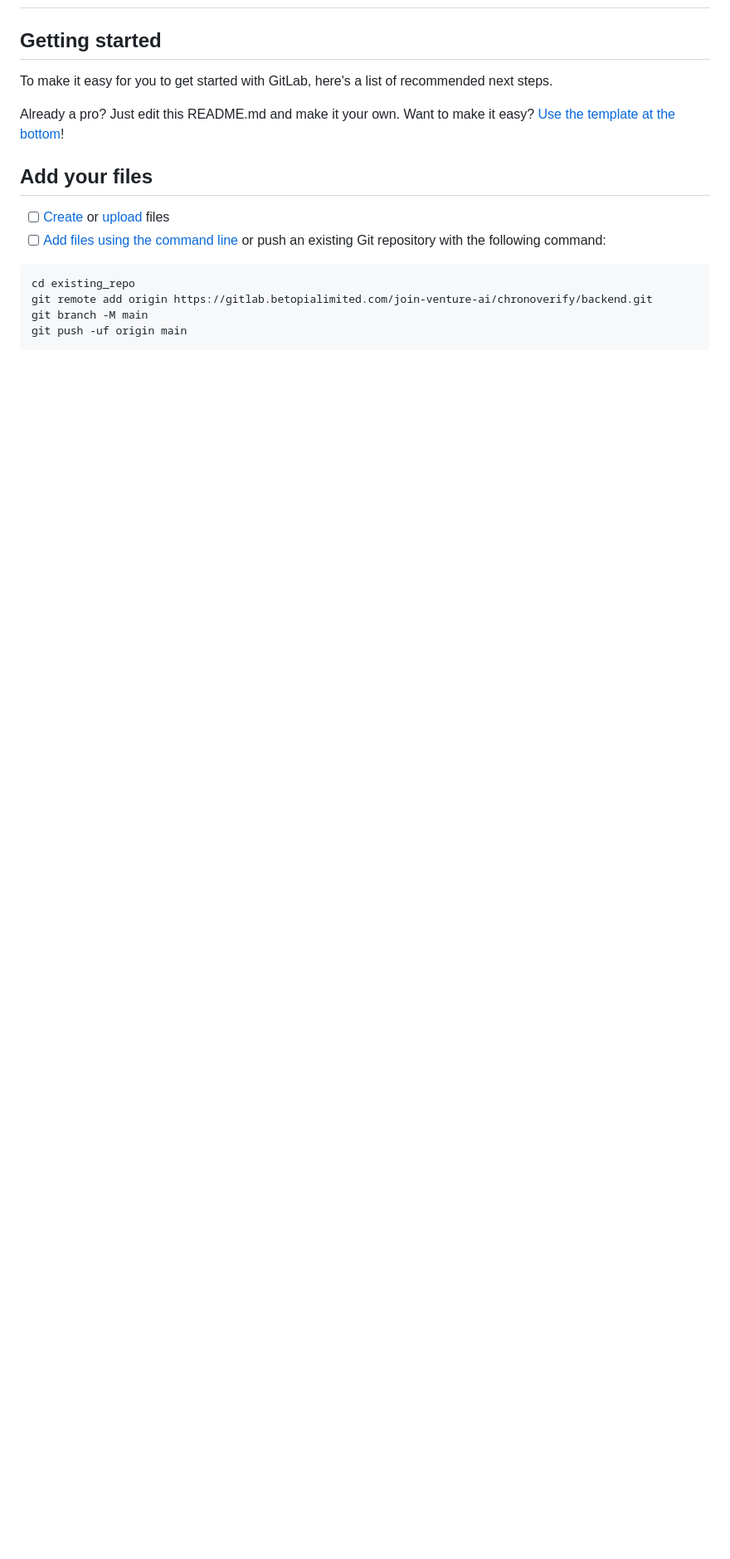
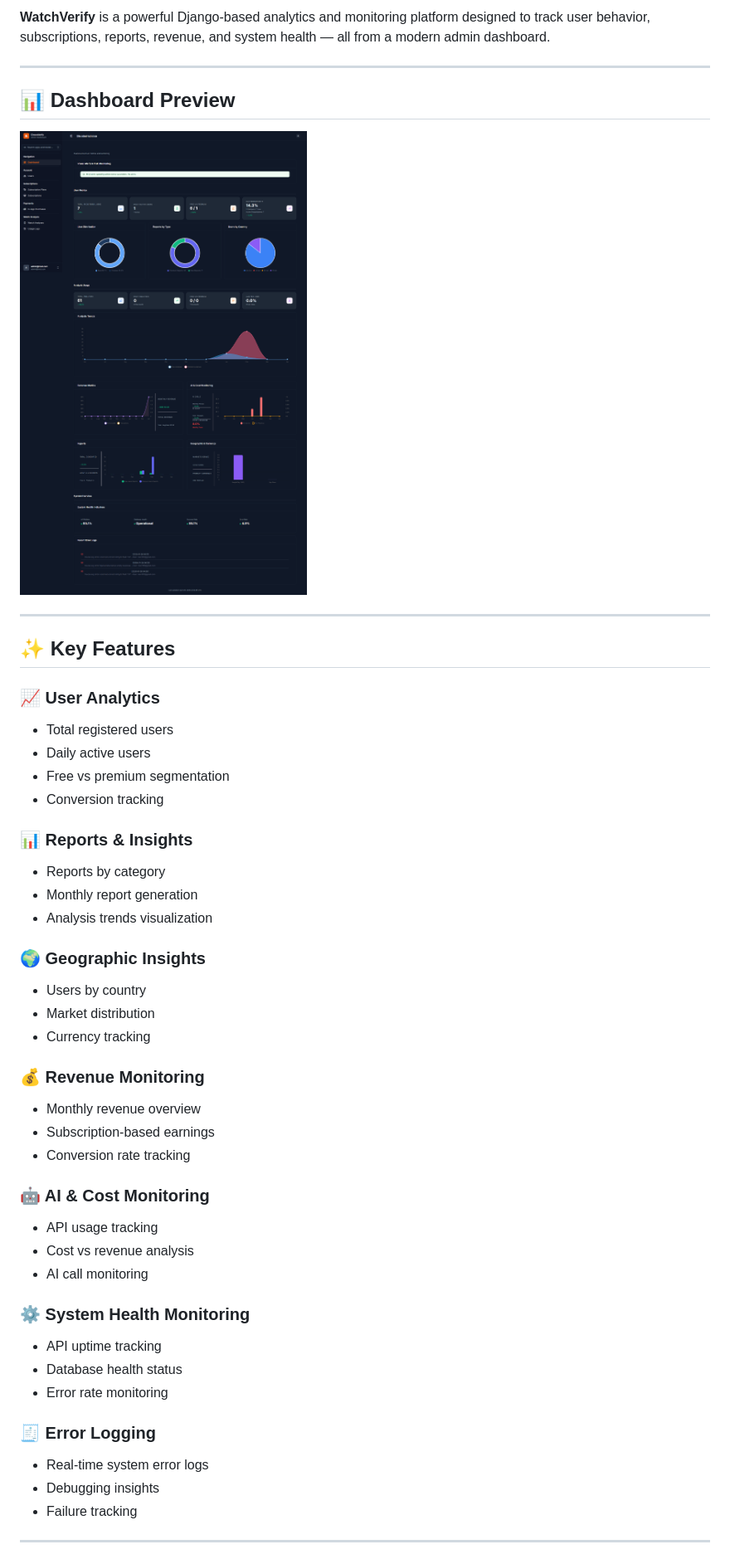
Before and after one commit to Morshed07/WatchVerify, a Markdown page: README.md, the part around one of its changes. Shown at 83% size. Rendered like a GitHub page; blank space fills up the shorter version.

````diff
--- a/README.md
+++ b/README.md
@@ -3,18 +7,58 @@
 
+**WatchVerify** is a powerful Django-based analytics and monitoring platform designed to track user behavior, subscriptions, reports, revenue, and system health — all from a modern admin dashboard.
 
-## Getting started
+---
 
-To make it easy for you to get started with GitLab, here's a list of recommended next steps.
+## 📊 Dashboard Preview
 
-Already a pro? Just edit this README.md and make it your own. Want to make it easy? [Use the template at the bottom](#editing-this-readme)!
+![WatchVerify Dashboard](./Site-administration-ChronoVerify-Admin-04-26-2026_04_49_AM.png)
 
-## Add your files
+---
 
-- [ ] [Create](https://docs.gitlab.com/ee/user/project/repository/web_editor.html#create-a-file) or [upload](https://docs.gitlab.com/ee/user/project/repository/web_editor.html#upload-a-file) files
-- [ ] [Add files using the command line](https://docs.gitlab.com/topics/git/add_files/#add-files-to-a-git-repository) or push an existing Git repository with the following command:
+## ✨ Key Features
 
-```
-cd existing_repo
-git remote add origin https://gitlab.betopialimited.com/join-venture-ai/chronoverify/backend.git
-git branch -M main
-git push -uf origin main
+### 📈 User Analytics
+
+* Total registered users
+* Daily active users
+* Free vs premium segmentation
+* Conversion tracking
+
+### 📊 Reports & Insights
+
+* Reports by category
+* Monthly report generation
+* Analysis trends visualization
+
+### 🌍 Geographic Insights
+
+* Users by country
+* Market distribution
+* Currency tracking
+
+### 💰 Revenue Monitoring
+
+* Monthly revenue overview
+* Subscription-based earnings
+* Conversion rate tracking
+
+### 🤖 AI & Cost Monitoring
+
+* API usage tracking
+* Cost vs revenue analysis
+* AI call monitoring
+
+### ⚙️ System Health Monitoring
+
+* API uptime tracking
+* Database health status
+* Error rate monitoring
+
+### 🧾 Error Logging
+
+* Real-time system error logs
+* Debugging insights
+* Failure tracking
+
+---
+
````
Also changed, not shown: other parts of README.md (+195 -47 lines).
